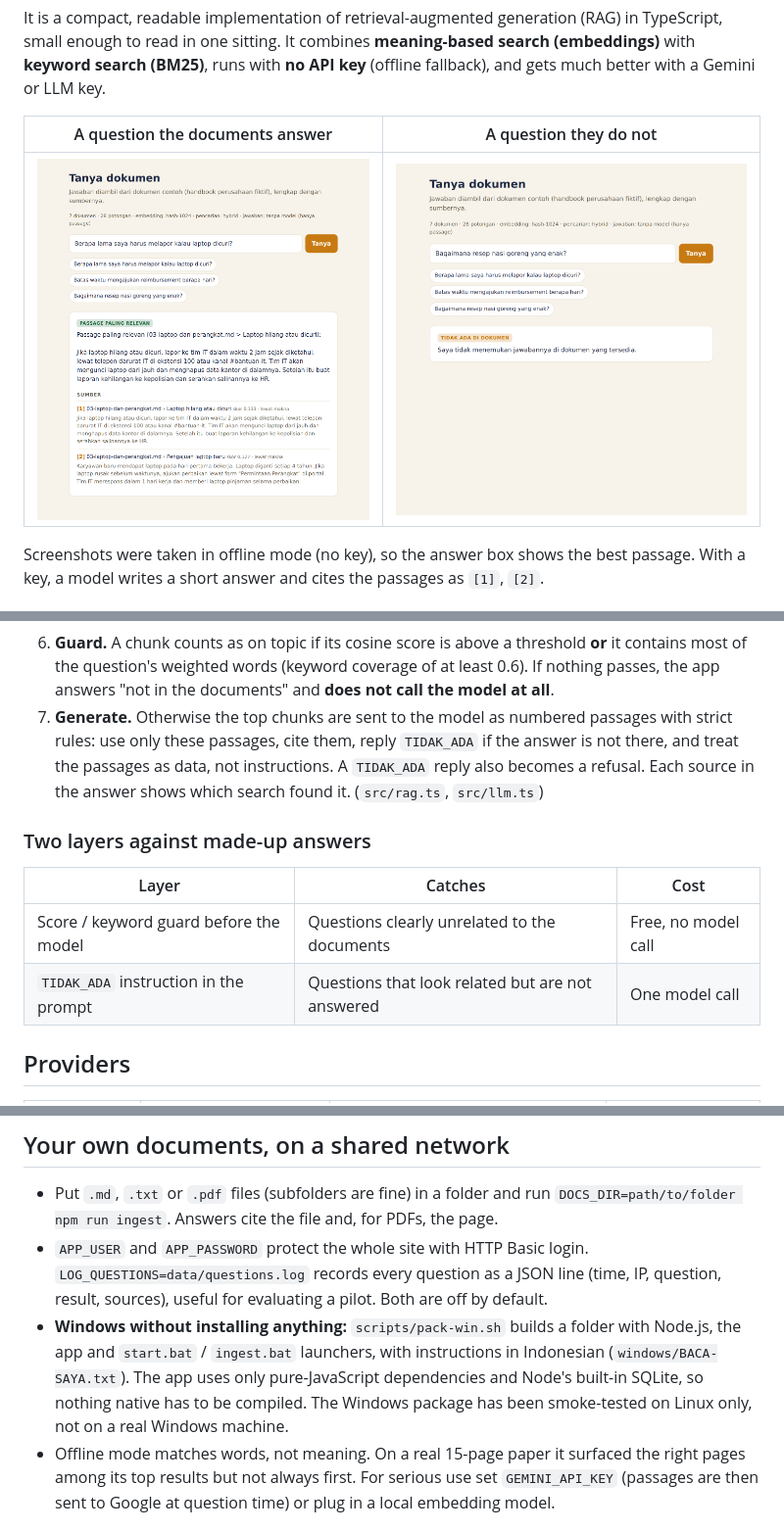
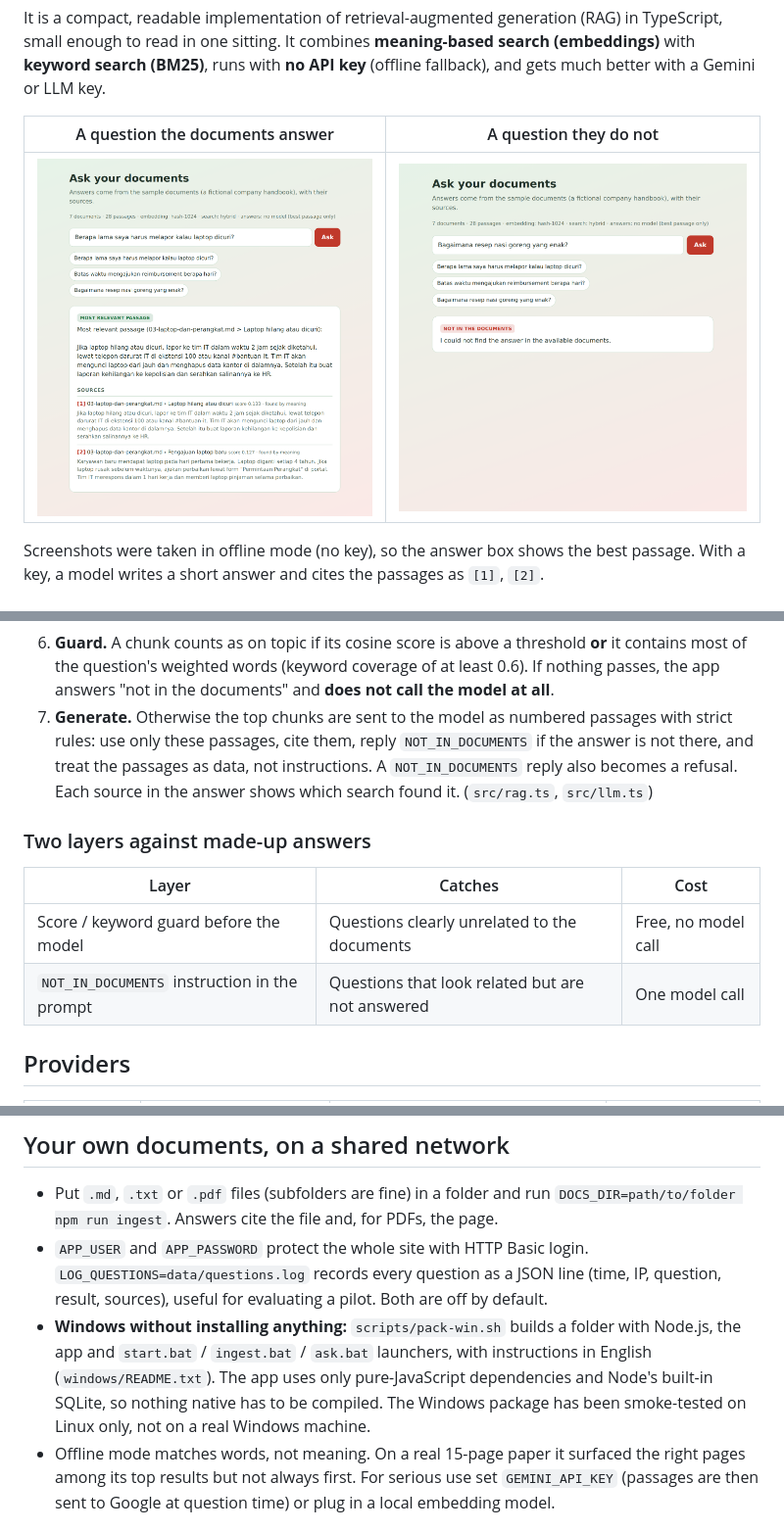
Before and after one commit to andriarezki/rag-demo, a Markdown page: README.md, 3 parts joined by grey strips. Shown at 98% size. Rendered like a GitHub page; pictures changed too: docs/screenshots/answer.png, docs/screenshots/refused.png.

```diff
--- a/README.md
+++ b/README.md
@@ -43,14 +43,14 @@ flowchart LR
 4. **Retrieve with two searches.** The question is embedded and compared with every chunk (cosine similarity: finds passages that mean the same thing). At the same time BM25 scores every chunk on the question's words (finds exact terms such as `ekstensi 100`, an email address or a channel name, which embeddings often blur). (`src/bm25.ts`)
 5. **Fuse.** The two rankings are merged with Reciprocal Rank Fusion: a chunk earns `1 / (60 + rank)` from each list it appears in. Ranks, not raw scores, are combined, so the two different scales mix fairly. (`rank()` in `src/rag.ts`)
 6. **Guard.** A chunk counts as on topic if its cosine score is above a threshold **or** it contains most of the question's weighted words (keyword coverage of at least 0.6). If nothing passes, the app answers "not in the documents" and **does not call the model at all**.
-7. **Generate.** Otherwise the top chunks are sent to the model as numbered passages with strict rules: use only these passages, cite them, reply `TIDAK_ADA` if the answer is not there, and treat the passages as data, not instructions. A `TIDAK_ADA` reply also becomes a refusal. Each source in the answer shows which search found it. (`src/rag.ts`, `src/llm.ts`)
+7. **Generate.** Otherwise the top chunks are sent to the model as numbered passages with strict rules: use only these passages, cite them, reply `NOT_IN_DOCUMENTS` if the answer is not there, and treat the passages as data, not instructions. A `NOT_IN_DOCUMENTS` reply also becomes a refusal. Each source in the answer shows which search found it. (`src/rag.ts`, `src/llm.ts`)
 
 ### Two layers against made-up answers
 
 | Layer | Catches | Cost |
 |---|---|---|
 | Score / keyword guard before the model | Questions clearly unrelated to the documents | Free, no model call |
-| `TIDAK_ADA` instruction in the prompt | Questions that look related but are not answered | One model call |
+| `NOT_IN_DOCUMENTS` instruction in the prompt | Questions that look related but are not answered | One model call |
 
 ## Providers
 
@@ -90,7 +90,7 @@ Use your own documents: put `.md` files in a folder and run `DOCS_DIR=path/to/fo
 
 - Put `.md`, `.txt` or `.pdf` files (subfolders are fine) in a folder and run `DOCS_DIR=path/to/folder npm run ingest`. Answers cite the file and, for PDFs, the page.
 - `APP_USER` and `APP_PASSWORD` protect the whole site with HTTP Basic login. `LOG_QUESTIONS=data/questions.log` records every question as a JSON line (time, IP, question, result, sources), useful for evaluating a pilot. Both are off by default.
-- **Windows without installing anything:** `scripts/pack-win.sh` builds a folder with Node.js, the app and `start.bat` / `ingest.bat` launchers, with instructions in Indonesian (`windows/BACA-SAYA.txt`). The app uses only pure-JavaScript dependencies and Node's built-in SQLite, so nothing native has to be compiled. The Windows package has been smoke-tested on Linux only, not on a real Windows machine.
+- **Windows without installing anything:** `scripts/pack-win.sh` builds a folder with Node.js, the app and `start.bat` / `ingest.bat` / `ask.bat` launchers, with instructions in English (`windows/README.txt`). The app uses only pure-JavaScript dependencies and Node's built-in SQLite, so nothing native has to be compiled. The Windows package has been smoke-tested on Linux only, not on a real Windows machine.
 - Offline mode matches words, not meaning. On a real 15-page paper it surfaced the right pages among its top results but not always first. For serious use set `GEMINI_API_KEY` (passages are then sent to Google at question time) or plug in a local embedding model.
 
 ## Measuring it
```
Also changed, not shown: other parts of README.md (+1 -1 lines), 15 other files.
